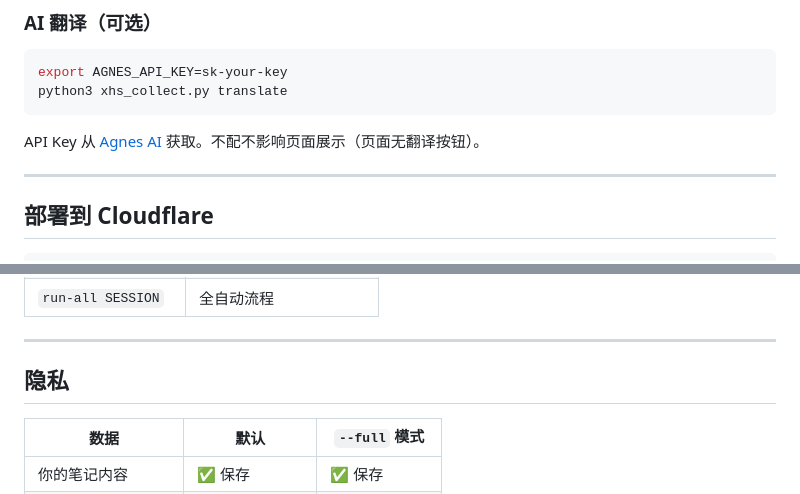
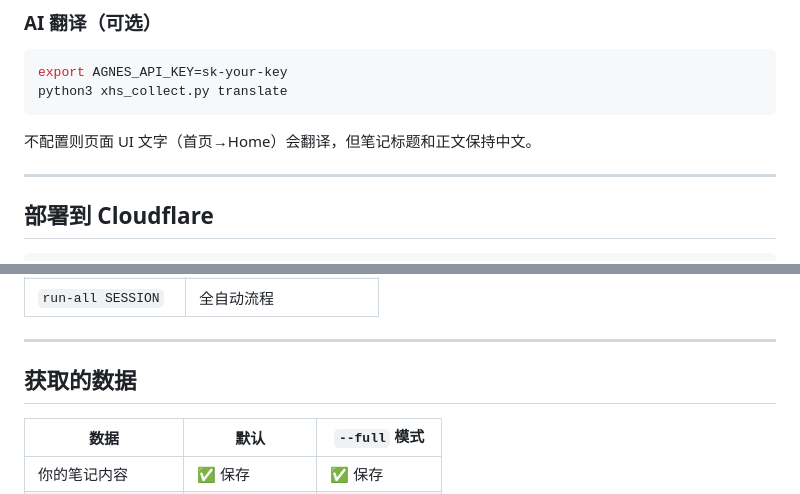
Before and after one commit to hugcosmos/SaveMyRedNote, a Markdown page: README.md, 2 parts joined by grey strips. Rendered like a GitHub page.

````diff
--- a/README.md
+++ b/README.md
@@ -77,7 +77,7 @@ export AGNES_API_KEY=sk-your-key
 python3 xhs_collect.py translate
 ```
 
-API Key 从 [Agnes AI](https://agnes-ai.com) 获取。不配不影响页面展示（页面无翻译按钮）。
+不配置则页面 UI 文字（首页→Home）会翻译，但笔记标题和正文保持中文。
 
 ---
 
@@ -113,7 +113,7 @@ index.html  data.js  manifest.json  images_wm/
 
 ---
 
-## 隐私
+## 获取的数据
 
 | 数据 | 默认 | `--full` 模式 |
 |------|------|---------------|
````
Also changed, not shown: other parts of README.md (+1 -1 lines), README_EN.md (+3 -3 lines).
